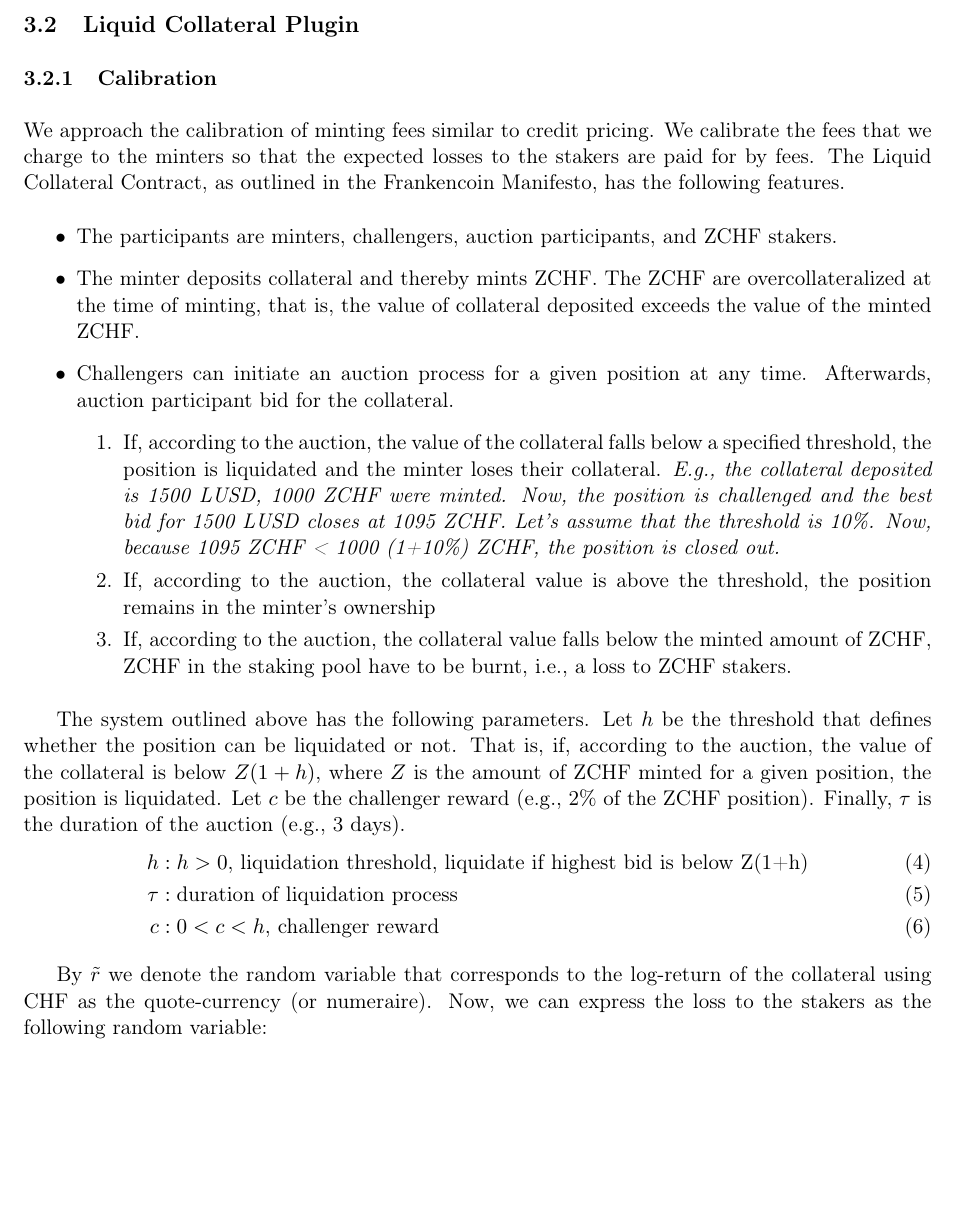
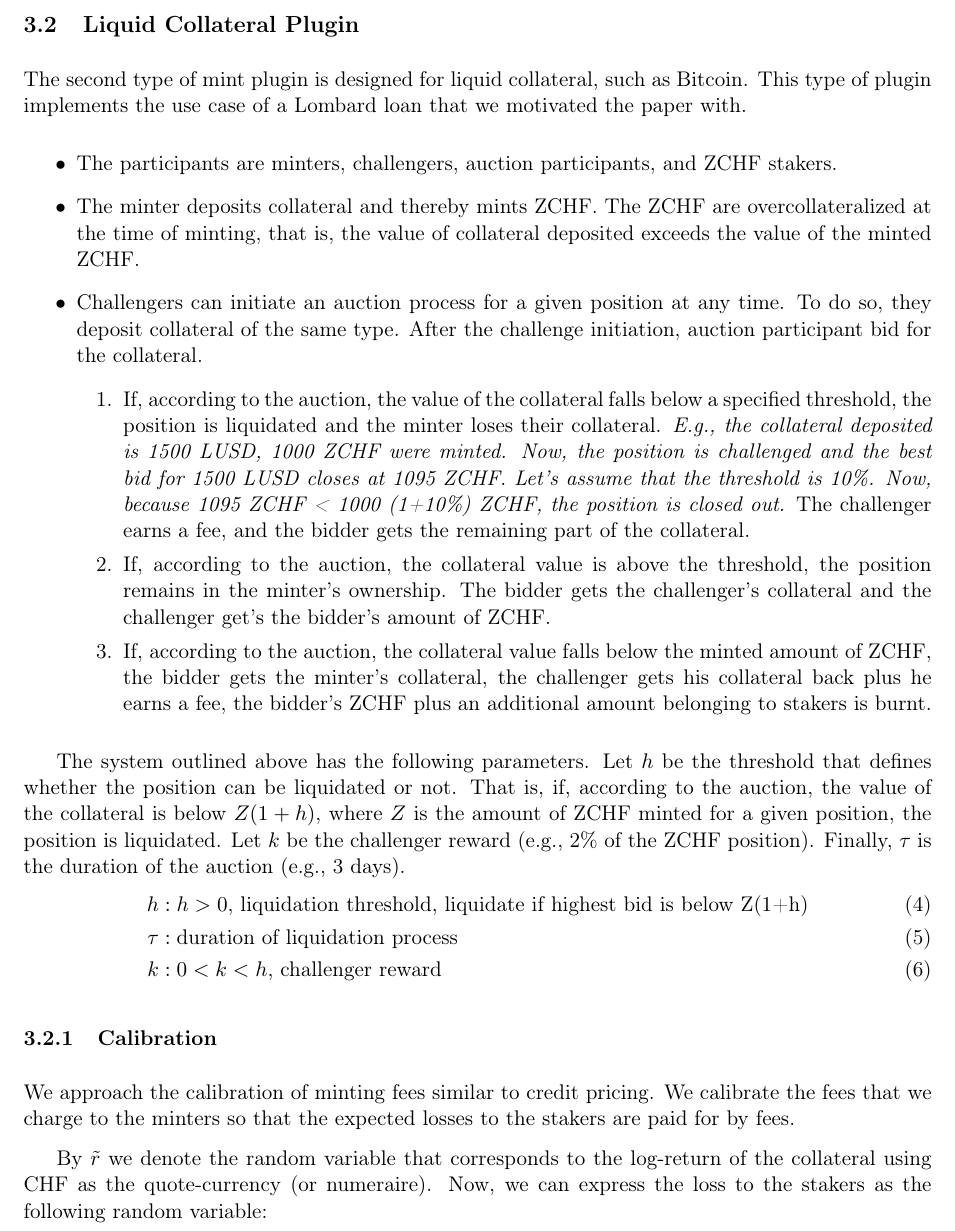
Before and after one commit to Frankencoin-ZCHF/FrankenCoin, a LaTeX paper (docs/ZCHF_RiskMgmt.tex): part of page 4 of 6, cut so that both start at the same text, the shorter picture padded with empty space. Compiled offline with pdfLaTeX.

Commit message:
update whitepaper

```diff
--- a/docs/ZCHF_RiskMgmt.tex
+++ b/docs/ZCHF_RiskMgmt.tex
@@ -326,44 +326,50 @@
 }
 
 \subsection{Liquid Collateral Plugin}
-
-\subsubsection{Calibration}
-We approach the calibration of minting fees similar to credit pricing. We calibrate the fees that we charge to the minters
-so that the expected losses to the stakers are paid for by fees.
-The Liquid Collateral Contract, as outlined in the Frankencoin Manifesto, has the following features.
+The second type of mint plugin is designed for liquid collateral, such as
+Bitcoin. This type of plugin implements the use case of a Lombard loan that
+we motivated the paper with.
 \begin{itemize}
 \item The participants are minters, challengers, auction participants, and ZCHF stakers.
 \item The minter deposits collateral and thereby mints ZCHF. The ZCHF are overcollateralized at the time
 of minting, that is, the value of collateral deposited exceeds the value of the minted ZCHF.
-\item Challengers can initiate an auction process for a given position at any time. Afterwards, auction participant
-bid for the collateral.
+\item Challengers can initiate an auction process for a given position at any time.
+To do so, they deposit collateral of the same type.
+After the challenge initiation, auction participant bid for the collateral.
 \begin{enumerate}
 \item If, according to the auction, the value of the collateral falls below a specified threshold, the position is liquidated
 and the minter loses their collateral. \emph{E.g., the collateral deposited is 1500 LUSD, 1000 ZCHF were minted. Now, the position
 is challenged and the best bid for 1500 LUSD closes at 1095 ZCHF. Let's assume that the threshold is 10\%. Now, because
 1095 ZCHF < 1000 (1+10\%) ZCHF, the position is closed out.}
-\item If, according to the auction, the collateral value is above the threshold, the position remains in the
-minter's ownership
-\item If, according to the auction, the collateral value falls below the minted amount of ZCHF, ZCHF in the staking pool have to be burnt, i.e.,
-a loss to ZCHF stakers.
+The challenger earns a fee, and the bidder gets the remaining part of the collateral.
+\item If, according to the auction, the collateral value is above the threshold, the position remains in the minter's ownership. The bidder gets the challenger's collateral and
+the challenger get's the bidder's amount of ZCHF.
+\item If, according to the auction, the collateral value falls below the minted amount of ZCHF, the bidder gets the minter's collateral, the challenger gets his collateral back
+plus he earns a fee, the bidder's ZCHF plus an additional amount belonging to stakers
+is burnt.
 \end{enumerate}
 \end{itemize}
 
 The system outlined above has the following parameters. Let $h$ be the threshold that defines whether the position
 can be liquidated or not. That is, if, according to the auction, the value of the collateral is below
 $Z(1+h)$, where $Z$ is the amount of ZCHF minted for a given position, the position is liquidated.
-Let $c$ be the challenger reward (e.g., 2\% of the ZCHF position). Finally, $\tau$ is the duration of the auction
+Let $k$ be the challenger reward (e.g., 2\% of the ZCHF position). Finally, $\tau$ is the duration of the auction
 (e.g., 3 days).
 \begin{align}
 h &: \text{$h>0$, liquidation threshold, liquidate if highest bid is below Z(1+h)}\\
 \tau &: \text{duration of liquidation process}\\
-c &: \text{$0<c<h$, challenger reward}
+k &: \text{$0<k<h$, challenger reward}
 \end{align}
+
+\subsubsection{Calibration}
+We approach the calibration of minting fees similar to credit pricing. We calibrate the fees that we charge to the minters
+so that the expected losses to the stakers are paid for by fees.
+
 
 By $\tilde{r}$ we denote the random variable that corresponds to the log-return of the collateral using CHF as the quote-currency (or numeraire).
 Now, we can express the loss to the stakers as the following random variable:
 \begin{align}
-\tilde{L} = -\min\left[(1 + h) e^{\tilde{r}} - (1+c), 0\right],
+\tilde{L} = -\min\left[(1 + h) e^{\tilde{r}} - (1+k), 0\right],
 \end{align}
 per unit of ZCHF minted (e.g., if the position consists of $Z$ ZCHF, the loss to the stakers is $Z\tilde{L}$).
 To see this, first note that the starting value of the position is at least $(1 + h)$ per unit of $Z$. Since $\tilde{L}$ is per ZCHF, we set $Z=1$.
```
Also changed, not shown: docs/ZCHF_RiskMgmt.pdf, docs/ZCHF_RiskMgmt.tex (8 more changed lines).
